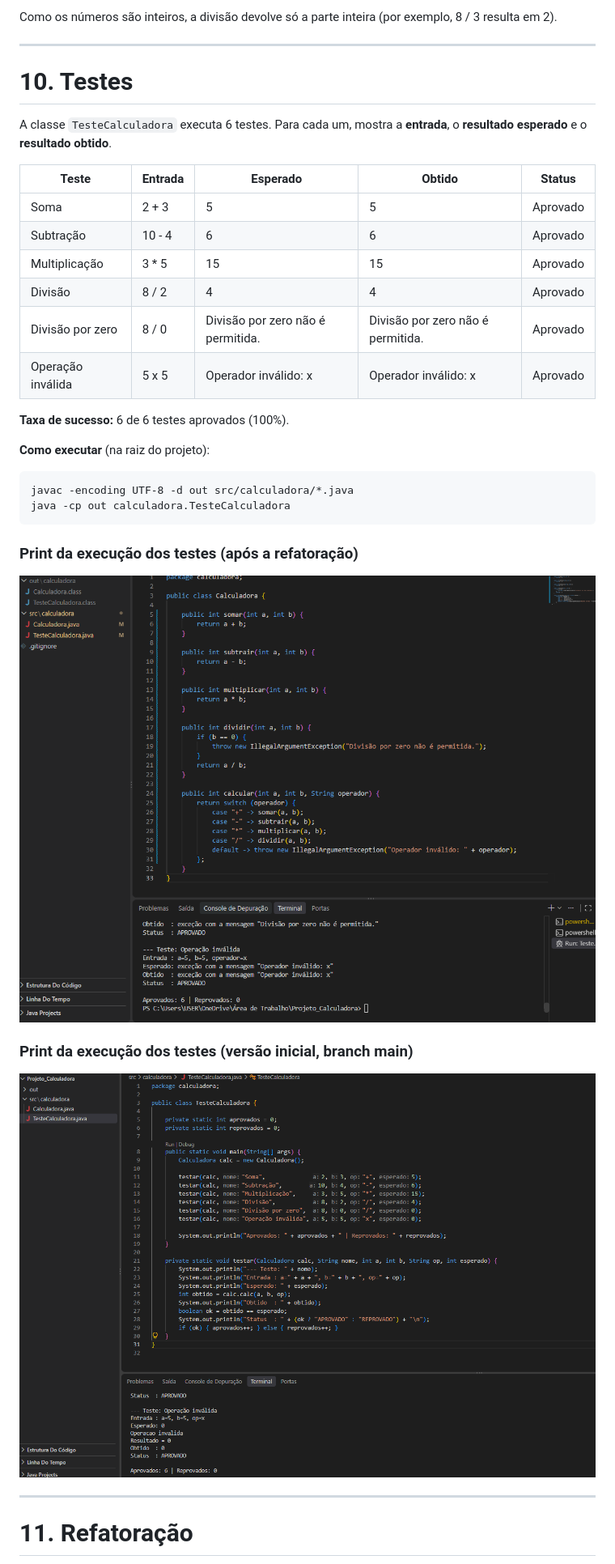
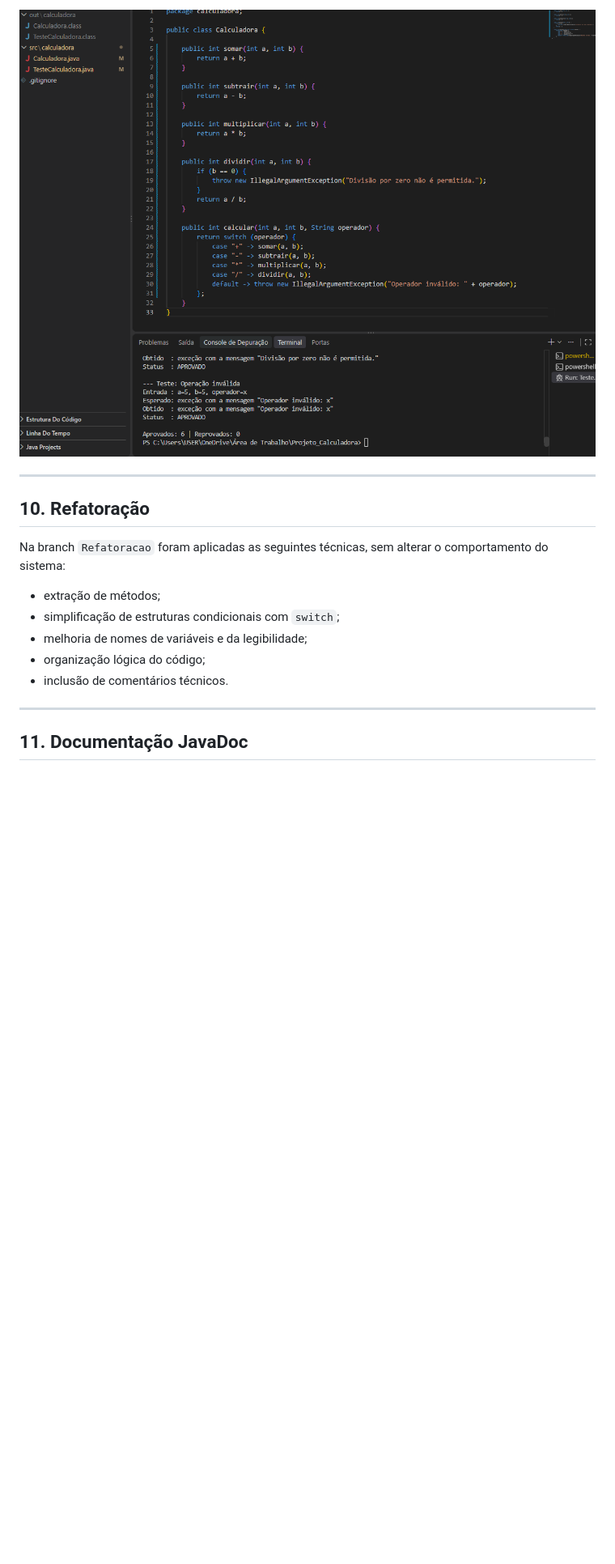
Before and after one commit to Vinicius-dev777/Projeto-calculadora, a Markdown page: README.md, the part around one of its changes. Shown at 81% size. Drawn GitHub-style; blank space fills up the shorter version.

````diff
--- a/README.md
+++ b/README.md
@@ -141,39 +130,19 @@ A classe `Calculadora` (pacote `calculadora`) recebe dois números inteiros e um
 
-Como os números são inteiros, a divisão devolve só a parte inteira (por exemplo, 8 / 3 resulta em 2).
+![Execução dos testes após a refatoração](images/testes/teste_refatoracao.png)
 
 ---
 
-# 10. Testes
+## 10. Refatoração
 
-A classe `TesteCalculadora` executa 6 testes. Para cada um, mostra a **entrada**, o **resultado esperado** e o **resultado obtido**.
+Na branch `Refatoracao` foram aplicadas as seguintes técnicas, sem alterar o comportamento do sistema:
 
-| Teste             | Entrada          | Esperado                              | Obtido                                | Status    |
-| ----------------- | ---------------- | ------------------------------------- | ------------------------------------- | --------- |
-| Soma              | 2 + 3            | 5                                     | 5                                     | Aprovado  |
-| Subtração         | 10 - 4           | 6                                     | 6                                     | Aprovado  |
-| Multiplicação     | 3 * 5            | 15                                    | 15                                    | Aprovado  |
-| Divisão           | 8 / 2            | 4                                     | 4                                     | Aprovado  |
-| Divisão por zero  | 8 / 0            | Divisão por zero não é permitida.     | Divisão por zero não é permitida.     | Aprovado  |
-| Operação inválida | 5 x 5            | Operador inválido: x                  | Operador inválido: x                  | Aprovado  |
-
-**Taxa de sucesso:** 6 de 6 testes aprovados (100%).
-
-**Como executar** (na raiz do projeto):
-
-```
-javac -encoding UTF-8 -d out src/calculadora/*.java
-java -cp out calculadora.TesteCalculadora
-```
-
-### Print da execução dos testes (após a refatoração)
-
-![Execução dos testes após a refatoração](images/testes/teste_refatoracao.png)
-
-### Print da execução dos testes (versão inicial, branch main)
-
-![Execução dos testes da versão inicial](images/testes/teste_main.png)
+- extração de métodos;
+- simplificação de estruturas condicionais com `switch`;
+- melhoria de nomes de variáveis e da legibilidade;
+- organização lógica do código;
+- inclusão de comentários técnicos.
 
 ---
 
-# 11. Refatoração
+## 11. Documentação JavaDoc
 
````
Also changed, not shown: other parts of README.md (+58 -89 lines).
